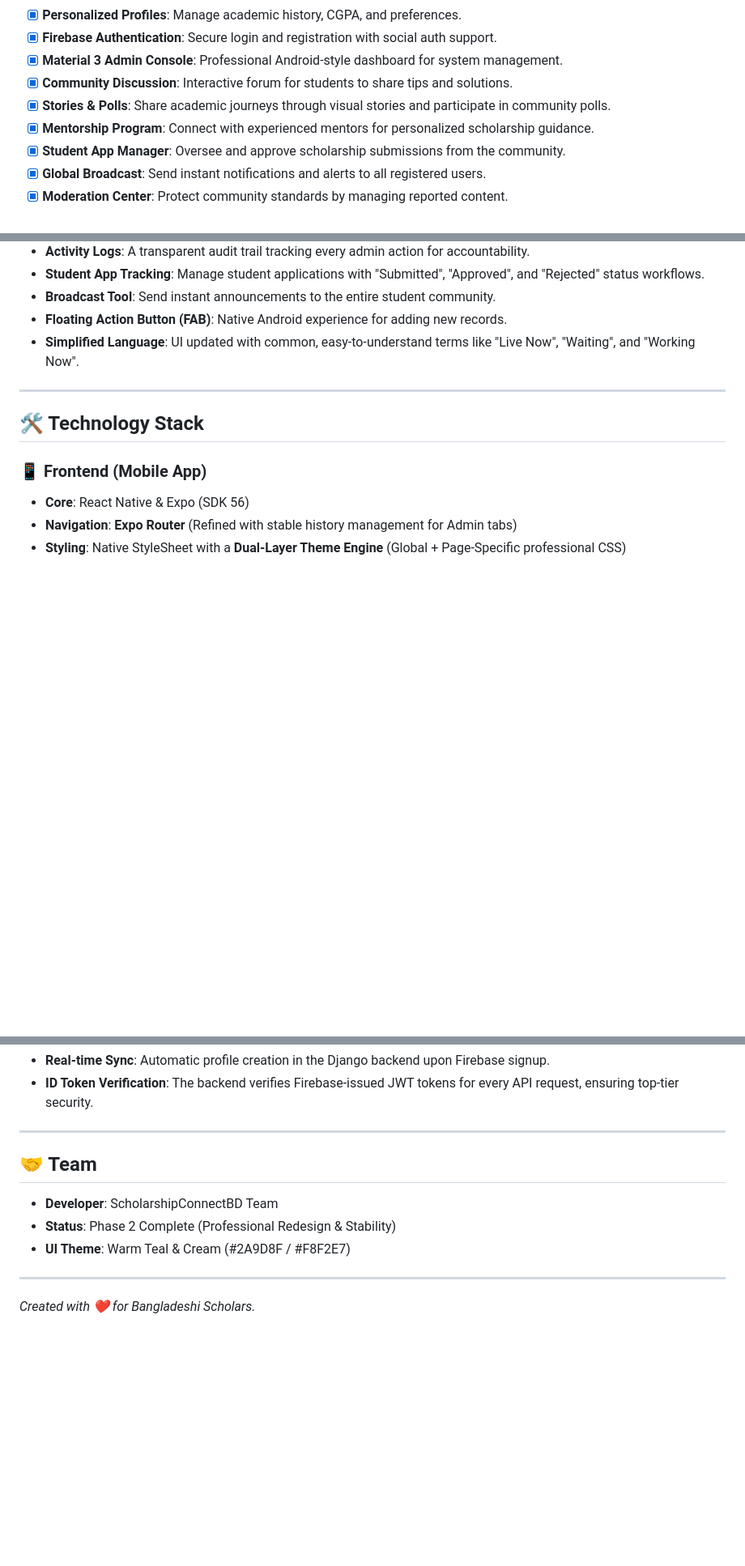
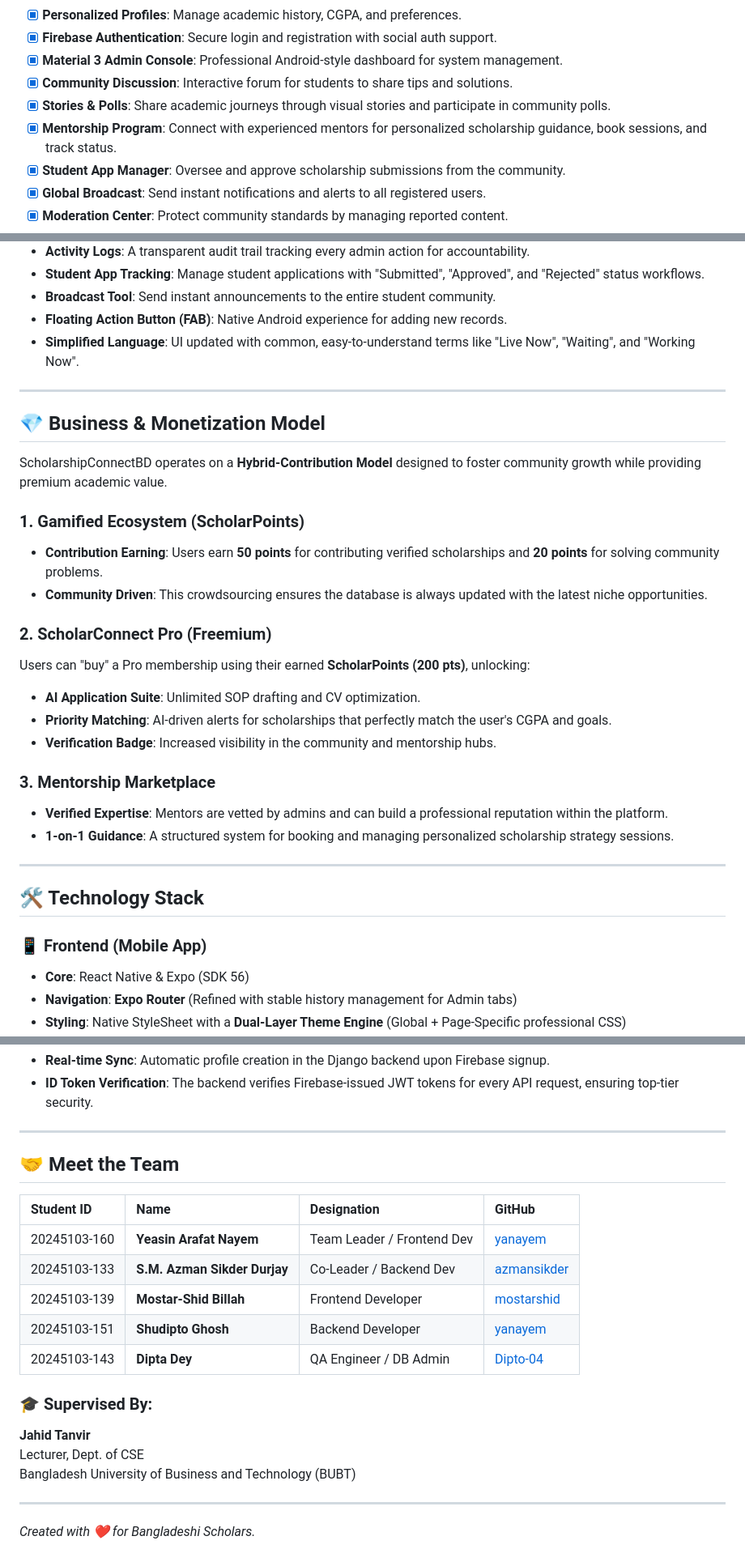
Before and after one commit to yanayem/ScholarshipConnect-BD, a Markdown page: README.md, 3 parts joined by grey strips. Shown at 81% size. Drawn GitHub-style; blank space fills up the shorter version.

```diff
--- a/README.md
+++ b/README.md
@@ -20,7 +20,7 @@ ScholarshipConnectBD is a specialized mobile application built with **React Nati
 - [x] **Material 3 Admin Console**: Professional Android-style dashboard for system management.
 - [x] **Community Discussion**: Interactive forum for students to share tips and solutions.
 - [x] **Stories & Polls**: Share academic journeys through visual stories and participate in community polls.
-- [x] **Mentorship Program**: Connect with experienced mentors for personalized scholarship guidance.
+- [x] **Mentorship Program**: Connect with experienced mentors for personalized scholarship guidance, book sessions, and track status.
 - [x] **Student App Manager**: Oversee and approve scholarship submissions from the community.
 - [x] **Global Broadcast**: Send instant notifications and alerts to all registered users.
 - [x] **Moderation Center**: Protect community standards by managing reported content.
@@ -53,6 +55,25 @@ Recently, the platform underwent a significant UI/UX overhaul to meet global aca
 - **Broadcast Tool**: Send instant announcements to the entire student community.
 - **Floating Action Button (FAB)**: Native Android experience for adding new records.
 - **Simplified Language**: UI updated with common, easy-to-understand terms like "Live Now", "Waiting", and "Working Now".
+
+---
+
+## 💎 Business & Monetization Model
+ScholarshipConnectBD operates on a **Hybrid-Contribution Model** designed to foster community growth while providing premium academic value.
+
+### 1. Gamified Ecosystem (ScholarPoints)
+- **Contribution Earning**: Users earn **50 points** for contributing verified scholarships and **20 points** for solving community problems.
+- **Community Driven**: This crowdsourcing ensures the database is always updated with the latest niche opportunities.
+
+### 2. ScholarConnect Pro (Freemium)
+Users can "buy" a Pro membership using their earned **ScholarPoints (200 pts)**, unlocking:
+- **AI Application Suite**: Unlimited SOP drafting and CV optimization.
+- **Priority Matching**: AI-driven alerts for scholarships that perfectly match the user's CGPA and goals.
+- **Verification Badge**: Increased visibility in the community and mentorship hubs.
+
+### 3. Mentorship Marketplace
+- **Verified Expertise**: Mentors are vetted by admins and can build a professional reputation within the platform.
+- **1-on-1 Guidance**: A structured system for booking and managing personalized scholarship strategy sessions.
 
 ---
 
@@ -194,10 +215,20 @@ The app uses **Firebase SDK** for robust cross-platform authentication:
 
 ---
 
-## 🤝 Team
-- **Developer**: ScholarshipConnectBD Team
-- **Status**: Phase 2 Complete (Professional Redesign & Stability)
-- **UI Theme**: Warm Teal & Cream (#2A9D8F / #F8F2E7)
+## 🤝 Meet the Team
+
+| Student ID | Name | Designation | GitHub |
+| :--- | :--- | :--- | :--- |
+| 20245103-160 | **Yeasin Arafat Nayem** | Team Leader / Frontend Dev | [yanayem](https://github.com/yanayem) |
+| 20245103-133 | **S.M. Azman Sikder Durjay** | Co-Leader / Backend Dev | [azmansikder](https://github.com/azmansikder) |
+| 20245103-139 | **Mostar-Shid Billah** | Frontend Developer | [mostarshid](https://github.com/mostarshid) |
+| 20245103-151 | **Shudipto Ghosh** | Backend Developer | [yanayem](https://github.com/yanayem) |
+| 20245103-143 | **Dipta Dey** | QA Engineer / DB Admin | [Dipto-04](https://github.com/Dipto-04) |
+
+### 🎓 Supervised By:
+**Jahid Tanvir**
+Lecturer, Dept. of CSE
+Bangladesh University of Business and Technology (BUBT)
 
 ---
 *Created with ❤️ for Bangladeshi Scholars.*
```
Also changed, not shown: other parts of README.md (+4 -2 lines).
